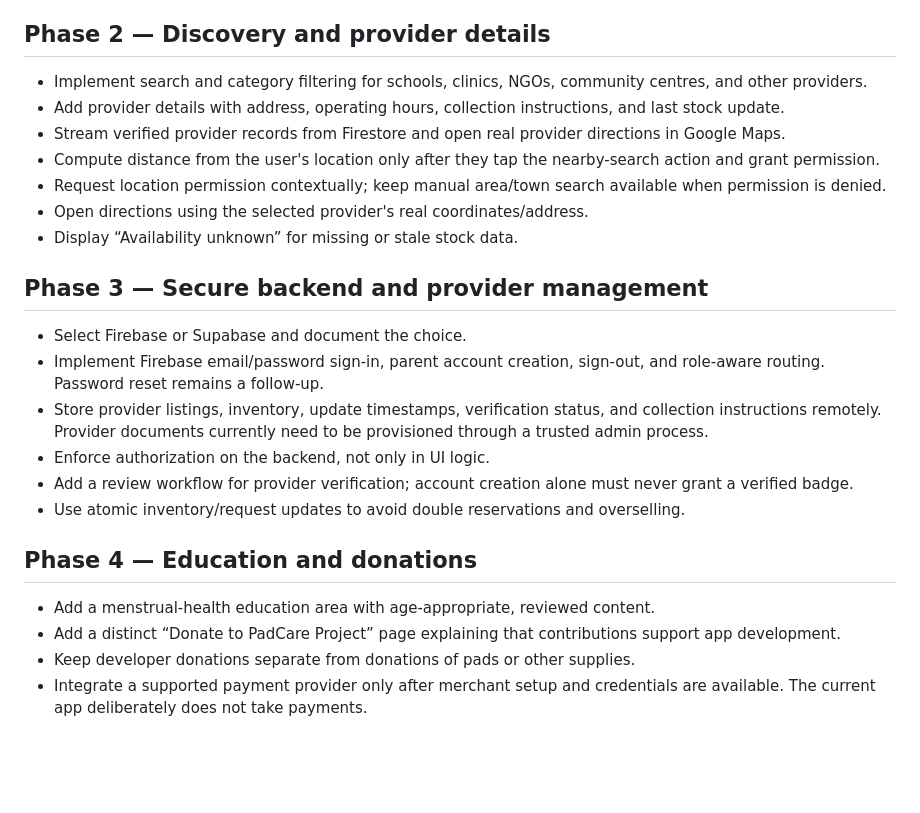
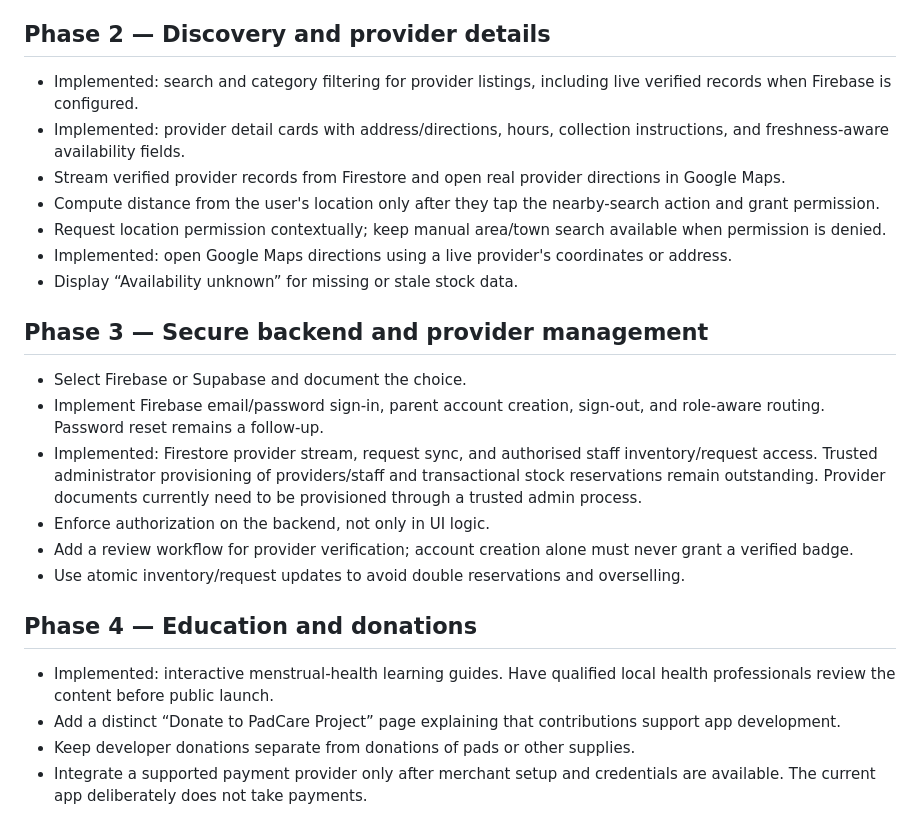
Before and after one commit to danmungufeni-dev/PadCare, a Markdown page: docs/IMPLEMENTATION_ROADMAP.md, the part around the change. GitHub-like rendering; blank space fills up the shorter version.

Commit message:
docs: mark delivered screens and backend milestones

```diff
--- a/docs/IMPLEMENTATION_ROADMAP.md
+++ b/docs/IMPLEMENTATION_ROADMAP.md
@@ -13,26 +13,26 @@ This roadmap adapts the supplied Muse AI master prompt to the current Flutter re
 
 ## Phase 2 — Discovery and provider details
 
-- Implement search and category filtering for schools, clinics, NGOs, community centres, and other providers.
-- Add provider details with address, operating hours, collection instructions, and last stock update.
+- Implemented: search and category filtering for provider listings, including live verified records when Firebase is configured.
+- Implemented: provider detail cards with address/directions, hours, collection instructions, and freshness-aware availability fields.
 - Stream verified provider records from Firestore and open real provider directions in Google Maps.
 - Compute distance from the user's location only after they tap the nearby-search action and grant permission.
 - Request location permission contextually; keep manual area/town search available when permission is denied.
-- Open directions using the selected provider's real coordinates/address.
+- Implemented: open Google Maps directions using a live provider's coordinates or address.
 - Display “Availability unknown” for missing or stale stock data.
 
 ## Phase 3 — Secure backend and provider management
 
 - Select Firebase or Supabase and document the choice.
 - Implement Firebase email/password sign-in, parent account creation, sign-out, and role-aware routing. Password reset remains a follow-up.
-- Store provider listings, inventory, update timestamps, verification status, and collection instructions remotely. Provider documents currently need to be provisioned through a trusted admin process.
+- Implemented: Firestore provider stream, request sync, and authorised staff inventory/request access. Trusted administrator provisioning of providers/staff and transactional stock reservations remain outstanding. Provider documents currently need to be provisioned through a trusted admin process.
 - Enforce authorization on the backend, not only in UI logic.
 - Add a review workflow for provider verification; account creation alone must never grant a verified badge.
 - Use atomic inventory/request updates to avoid double reservations and overselling.
 
 ## Phase 4 — Education and donations
 
-- Add a menstrual-health education area with age-appropriate, reviewed content.
+- Implemented: interactive menstrual-health learning guides. Have qualified local health professionals review the content before public launch.
 - Add a distinct “Donate to PadCare Project” page explaining that contributions support app development.
 - Keep developer donations separate from donations of pads or other supplies.
 - Integrate a supported payment provider only after merchant setup and credentials are available. The current app deliberately does not take payments.
```
